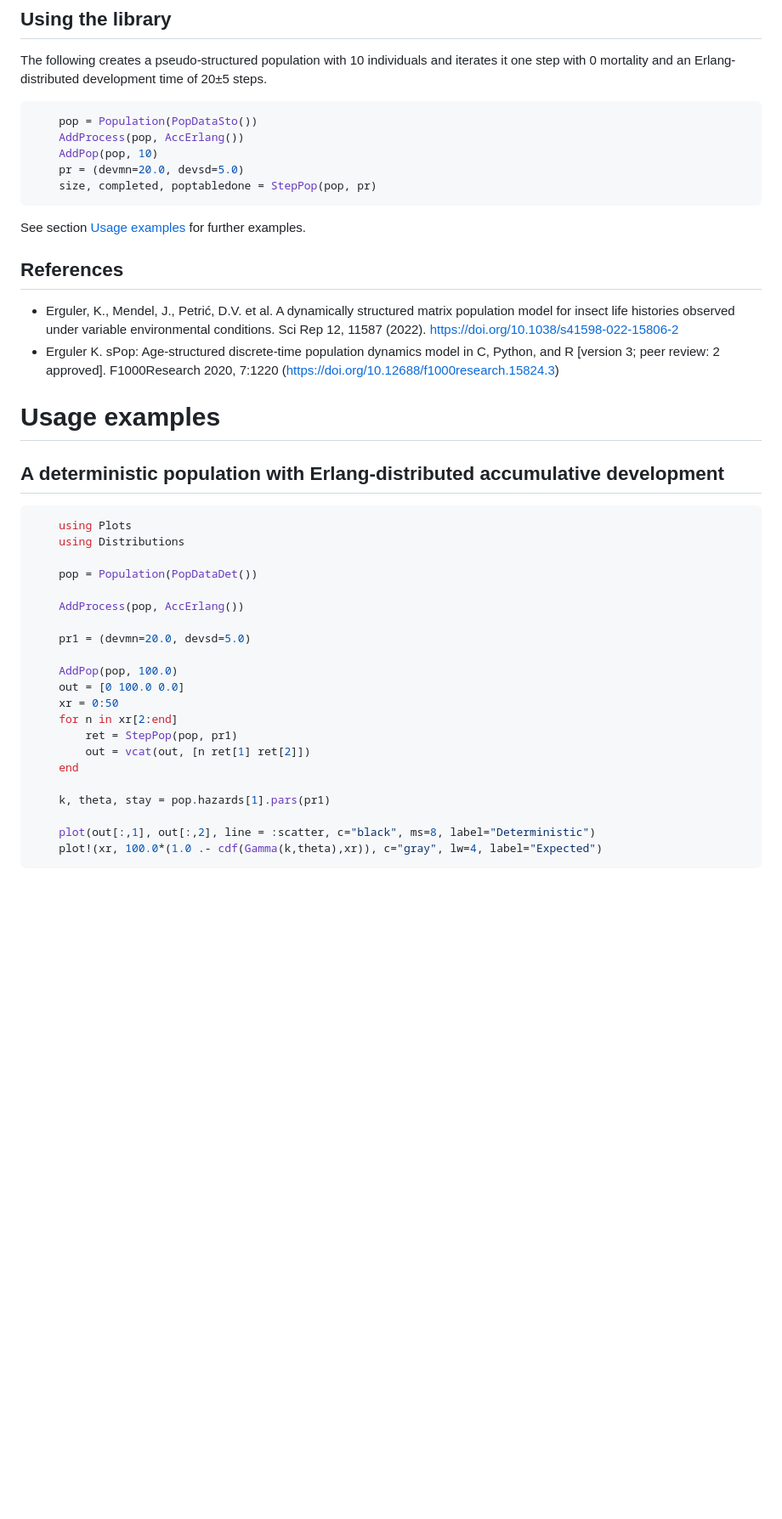
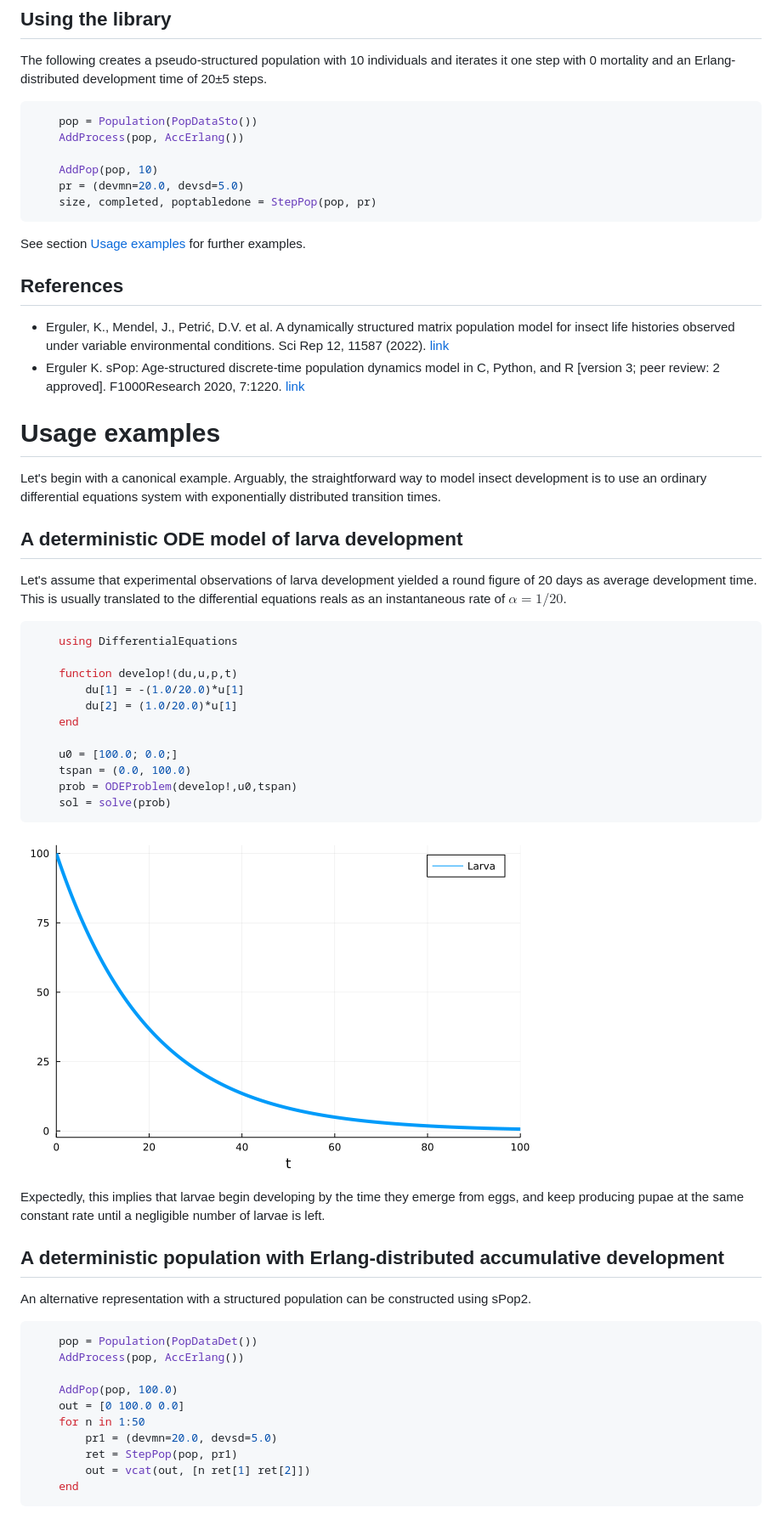
Before and after one commit to kerguler/Population.jl, a Markdown page: docs/tutorials/tutorial.md, the part around the change. Shown: that part at 85% size. Rendered like a GitHub page; pictures changed too: docs/tutorials/figures/det_ode.png (added); blank space fills up the shorter version.

Commit message:
Unlimited number of processes

````diff
--- a/docs/tutorials/tutorial.md
+++ b/docs/tutorials/tutorial.md
@@ -19,6 +19,7 @@ The following creates a pseudo-structured population with 10 individuals and ite
 ```julia
     pop = Population(PopDataSto())
     AddProcess(pop, AccErlang())
+
     AddPop(pop, 10)
     pr = (devmn=20.0, devsd=5.0)
     size, completed, poptabledone = StepPop(pop, pr)
@@ -28,14 +29,56 @@ See section [Usage examples](#usage-examples) for further examples.
 
 ## References
 
-* Erguler, K., Mendel, J., Petrić, D.V. et al. A dynamically structured matrix population model for insect life histories observed under variable environmental conditions. Sci Rep 12, 11587 (2022). https://doi.org/10.1038/s41598-022-15806-2
-* Erguler K. sPop: Age-structured discrete-time population dynamics model in C, Python, and R [version 3; peer review: 2 approved]. F1000Research 2020, 7:1220 (https://doi.org/10.12688/f1000research.15824.3)
+* Erguler, K., Mendel, J., Petrić, D.V. et al. A dynamically structured matrix population model for insect life histories observed under variable environmental conditions. Sci Rep 12, 11587 (2022). [link](https://doi.org/10.1038/s41598-022-15806-2)
+* Erguler K. sPop: Age-structured discrete-time population dynamics model in C, Python, and R [version 3; peer review: 2 approved]. F1000Research 2020, 7:1220. [link](https://doi.org/10.12688/f1000research.15824.3)
 
 # Usage examples
 
+Let's begin with a canonical example. Arguably, the straightforward way to model insect development is to use an ordinary differential equations system with exponentially distributed transition times.
+
+## A deterministic ODE model of larva development
+
+Let's assume that experimental observations of larva development yielded a round figure of 20 days as average development time. This is usually translated to the differential equations reals as an instantaneous rate of $\alpha=1/20$.
+
+<!---
+    using Plots
+    using DifferentialEquations
+
+    function develop!(du,u,p,t)
+        du[1] = -(1.0/20.0)*u[1]
+        du[2] = (1.0/20.0)*u[1]
+    end
+
+    u0 = [100.0; 0.0;]
+    tspan = (0.0, 100.0)
+    prob = ODEProblem(develop!,u0,tspan)
+    sol = solve(prob)
+
+    plot(sol,vars=(0,1),lw=4, label="Larva")
+-->
+```julia
+    using DifferentialEquations
+
+    function develop!(du,u,p,t)
+        du[1] = -(1.0/20.0)*u[1]
+        du[2] = (1.0/20.0)*u[1]
+    end
+
+    u0 = [100.0; 0.0;]
+    tspan = (0.0, 100.0)
+    prob = ODEProblem(develop!,u0,tspan)
+    sol = solve(prob)
+```
+
+![det_ode](figures/det_ode.png "Deterministic - ODE")
+
+Expectedly, this implies that larvae begin developing by the time they emerge from eggs, and keep producing pupae at the same constant rate until a negligible number of larvae is left.
+
 ## A deterministic population with Erlang-distributed accumulative development
 
-```julia
+An alternative representation with a structured population can be constructed using sPop2.
+
+<!---
     using Plots
     using Distributions
 
@@ -57,6 +100,18 @@ See section [Usage examples](#usage-examples) for further examples.
 
     plot(out[:,1], out[:,2], line = :scatter, c="black", ms=8, label="Deterministic")
     plot!(xr, 100.0*(1.0 .- cdf(Gamma(k,theta),xr)), c="gray", lw=4, label="Expected")
+-->
+```julia
+    pop = Population(PopDataDet())
+    AddProcess(pop, AccErlang())
+
+    AddPop(pop, 100.0)
+    out = [0 100.0 0.0]
+    for n in 1:50
+        pr1 = (devmn=20.0, devsd=5.0)
+        ret = StepPop(pop, pr1)
+        out = vcat(out, [n ret[1] ret[2]])
+    end
 ```
 
 ![det_erlang](figures/det_erlang.png "Deterministic - Erlang-distributed")
````
Also changed, not shown: 3 other files.
